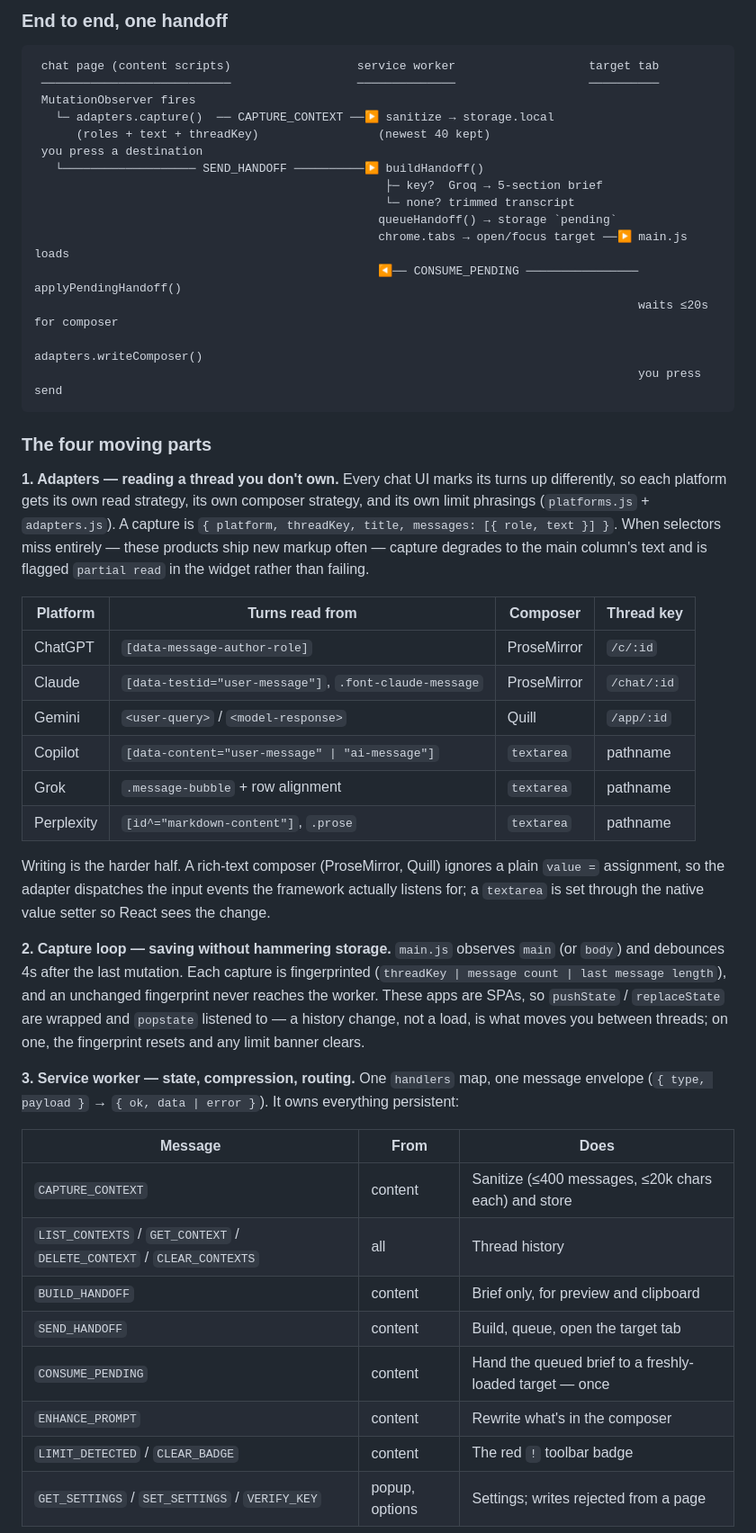
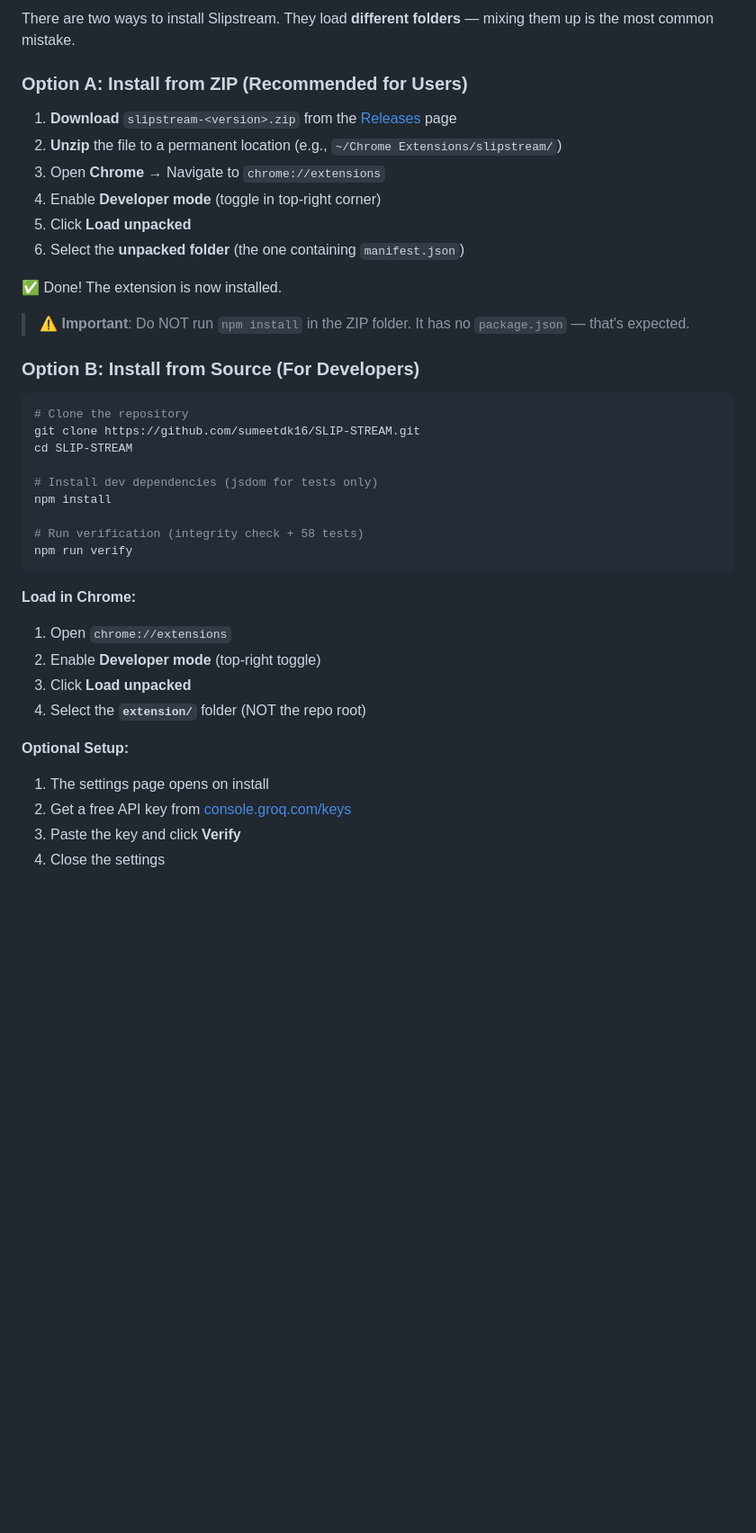
Before and after one commit to sumeetdk16/SLIP-STREAM, a Markdown page: README.md, the part around one of its changes. Shown at 90% size. Rendered like a GitHub page; blank space fills up the shorter version.

Commit message:
docs: update README with comprehensive documentation and badges

````diff
--- a/README.md
+++ b/README.md
@@ -128,64 +100,42 @@ Chrome Web Store and **Load unpacked** expect.
 
-### End to end, one handoff
+There are two ways to install Slipstream. They load **different folders** — mixing them up is the most common mistake.
 
-```
- chat page (content scripts)                  service worker                   target tab
- ───────────────────────────                  ──────────────                   ──────────
- MutationObserver fires
-   └─ adapters.capture()  ── CAPTURE_CONTEXT ──▶ sanitize → storage.local
-      (roles + text + threadKey)                 (newest 40 kept)
- you press a destination
-   └─────────────────── SEND_HANDOFF ──────────▶ buildHandoff()
-                                                  ├─ key?  Groq → 5-section brief
-                                                  └─ none? trimmed transcript
-                                                 queueHandoff() → storage `pending`
-                                                 chrome.tabs → open/focus target ──▶ main.js loads
-                                                 ◀── CONSUME_PENDING ──────────────── applyPendingHandoff()
-                                                                                      waits ≤20s for composer
-                                                                                      adapters.writeComposer()
-                                                                                      you press send
+### Option A: Install from ZIP (Recommended for Users)
+
+1. **Download** `slipstream-<version>.zip` from the [Releases](https://github.com/sumeetdk16/SLIP-STREAM/releases) page
+2. **Unzip** the file to a permanent location (e.g., `~/Chrome Extensions/slipstream/`)
+3. Open **Chrome** → Navigate to `chrome://extensions`
+4. Enable **Developer mode** (toggle in top-right corner)
+5. Click **Load unpacked**
+6. Select the **unpacked folder** (the one containing `manifest.json`)
+
+✅ Done! The extension is now installed.
+
+> **⚠️ Important**: Do NOT run `npm install` in the ZIP folder. It has no `package.json` — that's expected.
+
+### Option B: Install from Source (For Developers)
+
+```bash
+# Clone the repository
+git clone https://github.com/sumeetdk16/SLIP-STREAM.git
+cd SLIP-STREAM
+
+# Install dev dependencies (jsdom for tests only)
+npm install
+
+# Run verification (integrity check + 58 tests)
+npm run verify
 ```
 
-### The four moving parts
+**Load in Chrome:**
+1. Open `chrome://extensions`
+2. Enable **Developer mode** (top-right toggle)
+3. Click **Load unpacked**
+4. Select the **`extension/`** folder (NOT the repo root)
 
-**1. Adapters — reading a thread you don't own.** Every chat UI marks its turns up differently,
-so each platform gets its own read strategy, its own composer strategy, and its own limit
-phrasings (`platforms.js` + `adapters.js`). A capture is `{ platform, threadKey, title, messages:
-[{ role, text }] }`. When selectors miss entirely — these products ship new markup often —
-capture degrades to the main column's text and is flagged `partial read` in the widget rather
-than failing.
+**Optional Setup:**
+1. The settings page opens on install
+2. Get a free API key from [console.groq.com/keys](https://console.groq.com/keys)
+3. Paste the key and click **Verify**
+4. Close the settings
 
-| Platform | Turns read from | Composer | Thread key |
-| --- | --- | --- | --- |
-| ChatGPT | `[data-message-author-role]` | ProseMirror | `/c/:id` |
-| Claude | `[data-testid="user-message"]`, `.font-claude-message` | ProseMirror | `/chat/:id` |
-| Gemini | `<user-query>` / `<model-response>` | Quill | `/app/:id` |
-| Copilot | `[data-content="user-message" \| "ai-message"]` | `textarea` | pathname |
-| Grok | `.message-bubble` + row alignment | `textarea` | pathname |
-| Perplexity | `[id^="markdown-content"]`, `.prose` | `textarea` | pathname |
-
-Writing is the harder half. A rich-text composer (ProseMirror, Quill) ignores a plain
-`value =` assignment, so the adapter dispatches the input events the framework actually listens
-for; a `textarea` is set through the native value setter so React sees the change.
-
-**2. Capture loop — saving without hammering storage.** `main.js` observes `main` (or `body`) and
-debounces 4s after the last mutation. Each capture is fingerprinted
-(`threadKey | message count | last message length`), and an unchanged fingerprint never reaches
-the worker. These apps are SPAs, so `pushState` / `replaceState` are wrapped and `popstate`
-listened to — a history change, not a load, is what moves you between threads; on one, the
-fingerprint resets and any limit banner clears.
-
-**3. Service worker — state, compression, routing.** One `handlers` map, one message envelope
-(`{ type, payload }` → `{ ok, data | error }`). It owns everything persistent:
-
-| Message | From | Does |
-| --- | --- | --- |
-| `CAPTURE_CONTEXT` | content | Sanitize (≤400 messages, ≤20k chars each) and store |
-| `LIST_CONTEXTS` / `GET_CONTEXT` / `DELETE_CONTEXT` / `CLEAR_CONTEXTS` | all | Thread history |
-| `BUILD_HANDOFF` | content | Brief only, for preview and clipboard |
-| `SEND_HANDOFF` | content | Build, queue, open the target tab |
-| `CONSUME_PENDING` | content | Hand the queued brief to a freshly-loaded target — once |
-| `ENHANCE_PROMPT` | content | Rewrite what's in the composer |
-| `LIMIT_DETECTED` / `CLEAR_BADGE` | content | The red `!` toolbar badge |
-| `GET_SETTINGS` / `SET_SETTINGS` / `VERIFY_KEY` | popup, options | Settings; writes rejected from a page |
-
````
Also changed, not shown: other parts of README.md (+348 -193 lines).
